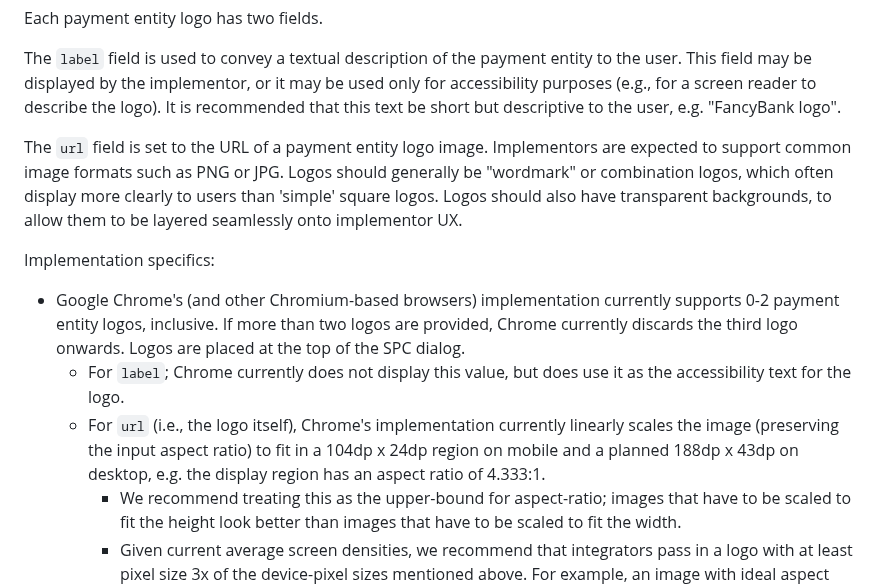
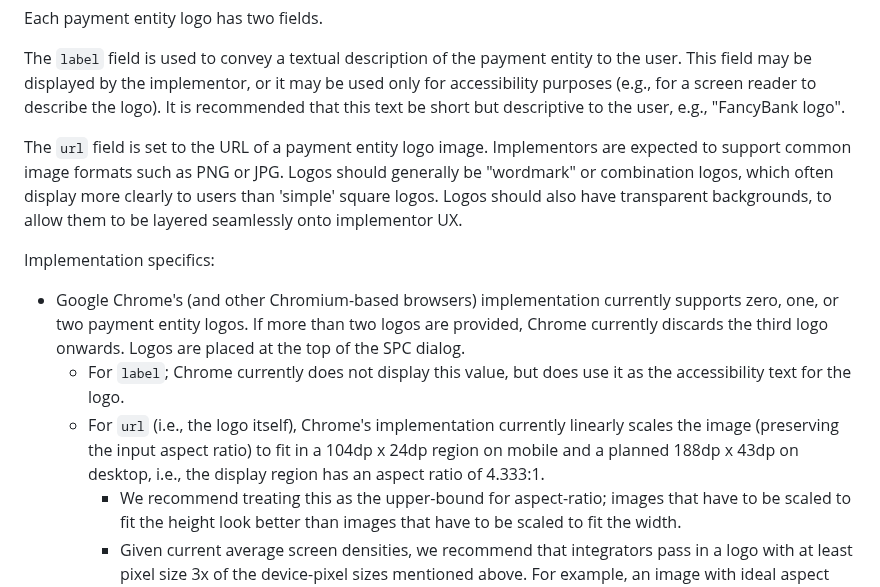
Before and after one commit to w3c/secure-payment-confirmation, a Markdown page: ux-guidelines.md, the part around one of its changes. Drawn GitHub-style.

```diff
--- a/ux-guidelines.md
+++ b/ux-guidelines.md
@@ -105,7 +104,7 @@ The `label` field is used to convey a textual description of the payment entity
 to the user. This field may be displayed by the implementor, or it may be used
 only for accessibility purposes (e.g., for a screen reader to describe the
 logo). It is recommended that this text be short but descriptive to the user,
-e.g. "FancyBank logo".
+e.g., "FancyBank logo".
 
 The `url` field is set to the URL of a payment entity logo image. Implementors
 are expected to support common image formats such as PNG or JPG. Logos should
@@ -116,14 +115,14 @@ backgrounds, to allow them to be layered seamlessly onto implementor UX.
 Implementation specifics:
 
 - Google Chrome's (and other Chromium-based browsers) implementation currently
-  supports 0-2 payment entity logos, inclusive. If more than two logos are
+  supports zero, one, or two payment entity logos. If more than two logos are
   provided, Chrome currently discards the third logo onwards. Logos are placed
   at the top of the SPC dialog.
     - For `label`; Chrome currently does not display this value, but does use
       it as the accessibility text for the logo.
     - For `url` (i.e., the logo itself), Chrome's implementation currently
       linearly scales the image (preserving the input aspect ratio) to fit in a
-      104dp x 24dp region on mobile and a planned 188dp x 43dp on desktop, e.g.
+      104dp x 24dp region on mobile and a planned 188dp x 43dp on desktop, i.e.,
       the display region has an aspect ratio of 4.333:1.
         - We recommend treating this as the upper-bound for aspect-ratio;
           images that have to be scaled to fit the height look better than
```
Also changed, not shown: other parts of ux-guidelines.md (+24 -25 lines).
